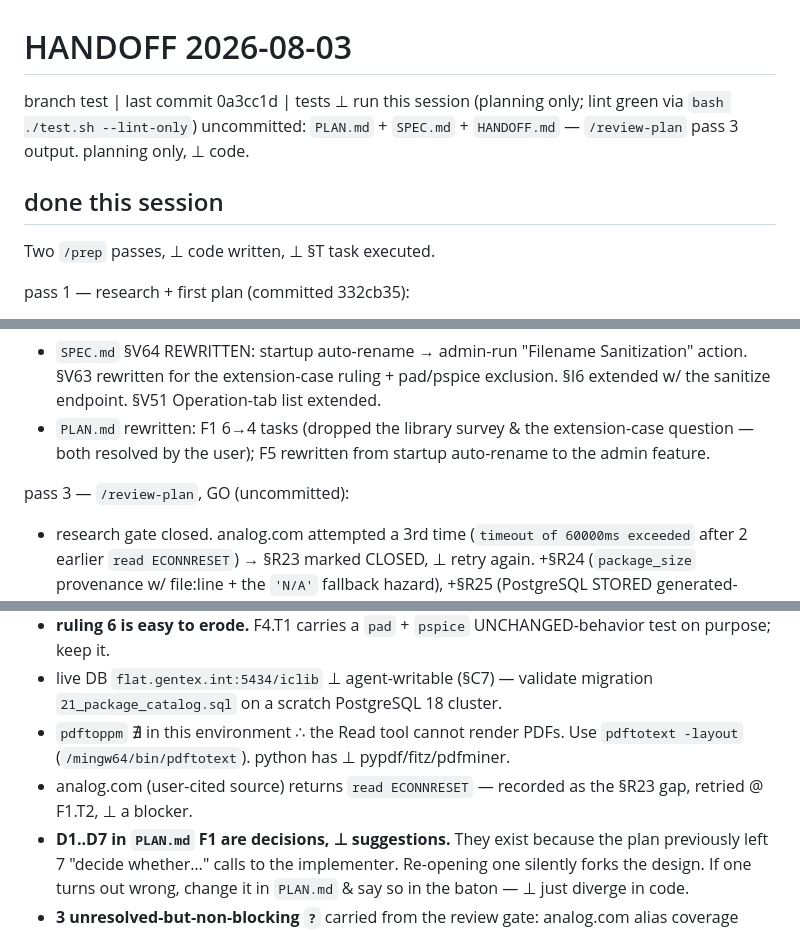
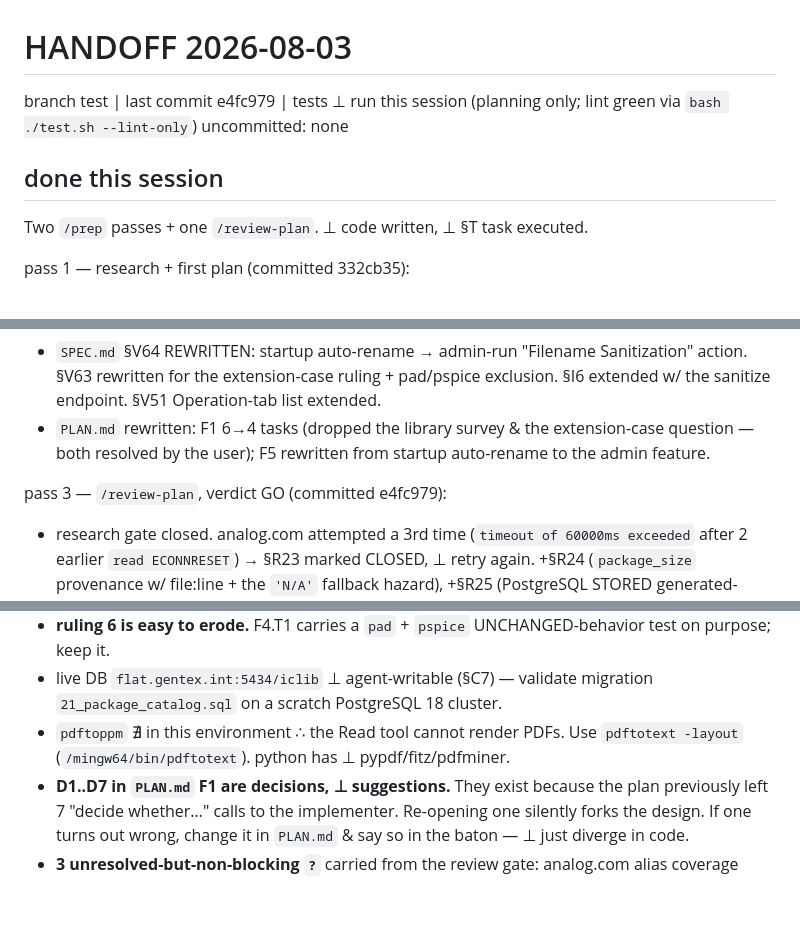
Before and after one commit to jasonyang-ee/IC-Lib, a Markdown page: HANDOFF.md, 3 parts joined by grey strips. Rendered like a GitHub page; blank space fills up the shorter version.

Commit message:
docs: correct handoff header after review commit

```diff
--- a/HANDOFF.md
+++ b/HANDOFF.md
@@ -12,12 +12,12 @@ Full rules: /encode-docs skill.
 
 # HANDOFF 2026-08-03
 
-branch test | last commit 0a3cc1d | tests ⊥ run this session (planning only; lint green via `bash ./test.sh --lint-only`)
-uncommitted: `PLAN.md` + `SPEC.md` + `HANDOFF.md` — `/review-plan` pass 3 output. planning only, ⊥ code.
+branch test | last commit e4fc979 | tests ⊥ run this session (planning only; lint green via `bash ./test.sh --lint-only`)
+uncommitted: none
 
 ## done this session
 
-Two `/prep` passes, ⊥ code written, ⊥ §T task executed.
+Two `/prep` passes + one `/review-plan`. ⊥ code written, ⊥ §T task executed.
 
 pass 1 — research + first plan (committed 332cb35):
 - extracted `IPC-7351B-Land-Pattern-Naming-Convention_0281365.pdf` + `Vishay landpatterns.pdf` via `pdftotext -layout`; fetched ti.com packaging terminology + Wikipedia SOT/DO-214/TO-252/TO-263 → `SPEC.md` §R18-R23.
@@ -27,7 +27,7 @@ pass 2 — revision after user corrections (committed 0a3cc1d):
 - `SPEC.md` §V64 REWRITTEN: startup auto-rename → admin-run "Filename Sanitization" action. §V63 rewritten for the extension-case ruling + pad/pspice exclusion. §I6 extended w/ the sanitize endpoint. §V51 Operation-tab list extended.
 - `PLAN.md` rewritten: F1 6→4 tasks (dropped the library survey & the extension-case question — both resolved by the user); F5 rewritten from startup auto-rename to the admin feature.
 
-pass 3 — `/review-plan`, GO (uncommitted):
+pass 3 — `/review-plan`, verdict GO (committed e4fc979):
 - research gate closed. analog.com attempted a 3rd time (`timeout of 60000ms exceeded` after 2 earlier `read ECONNRESET`) → §R23 marked CLOSED, ⊥ retry again. +§R24 (`package_size` provenance w/ file:line + the `'N/A'` fallback hazard), +§R25 (PostgreSQL STORED generated-column immutability rule + its exact DDL error string). `next:` → `C14 I14 R26 V65`.
 - §V10 amended: `packages` added to the catalog public-read clause. §V62 amended: builtin rows soft-disable on admin delete.
 - `PLAN.md` F1 rewritten around a new `decided during /review-plan` block D1..D7 — every dangling "decide whether…" in the plan is now answered in writing. F1 4→3 tasks (data collection + DDL proof only). F2.T1/T4, F3.T3, F4.T1, F5.T1 sharpened w/ exact file paths, exact edits, and a closed set of skip reasons.
@@ -65,7 +65,6 @@ resolved assumptions (pass 1 carried these as unconfirmed; user has now answered
 - **ruling 6 is easy to erode.** F4.T1 carries a `pad` + `pspice` UNCHANGED-behavior test on purpose; keep it.
 - live DB `flat.gentex.int:5434/iclib` ⊥ agent-writable (§C7) — validate migration `21_package_catalog.sql` on a scratch PostgreSQL 18 cluster.
 - `pdftoppm` ∄ in this environment ∴ the Read tool cannot render PDFs. Use `pdftotext -layout` (`/mingw64/bin/pdftotext`). python has ⊥ pypdf/fitz/pdfminer.
-- analog.com (user-cited source) returns `read ECONNRESET` — recorded as the §R23 gap, retried @ F1.T2, ⊥ a blocker.
 - **D1..D7 in `PLAN.md` F1 are decisions, ⊥ suggestions.** They exist because the plan previously left 7 "decide whether…" calls to the implementer. Re-opening one silently forks the design. If one turns out wrong, change it in `PLAN.md` & say so in the baton — ⊥ just diverge in code.
 - **3 unresolved-but-non-blocking `?`** carried from the review gate: analog.com alias coverage (§R23, closed gap — admins add ADI codes); the DigiKey `PackageType.Name` value domain (§R24 — mitigated because D1 step 1 drops `'N/A'` & a miss passes through); the generated-column immutability question (§R25 — F1.T3 proves it on scratch PG18 & D4 names the exact fallback).
 - tests that ! change when F3 lands: `client/src/test/cadFileNaming.test.js:36` (`'8-soic_N.psm'`+`'SOIC-8'` → currently `'SOIC-8_n.psm'`) & `:40` (`'QFN-M.OLB'`+`'ABC123'` → currently `'ABC123-m.OLB'`). Both encode the OLD density letters & the OLD case policy.
```
